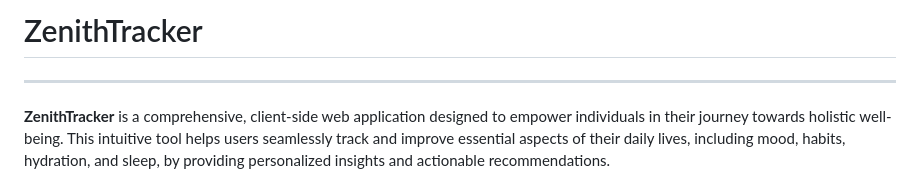
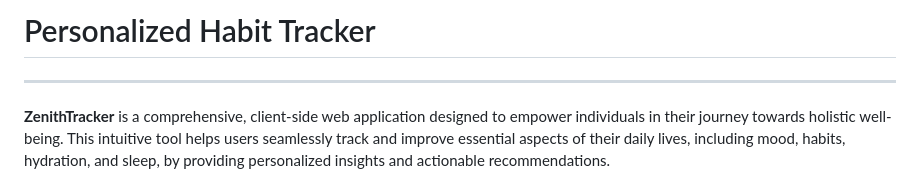
Before and after one commit to NajmosSalahin/Zenith_Tracker, a Markdown page: README.md, the part around the change. Rendered like a GitHub page.

```diff
--- a/README.md
+++ b/README.md
@@ -1,4 +1,4 @@
-# ZenithTracker
+# Personalized Habit Tracker
 
 ---
 
```
